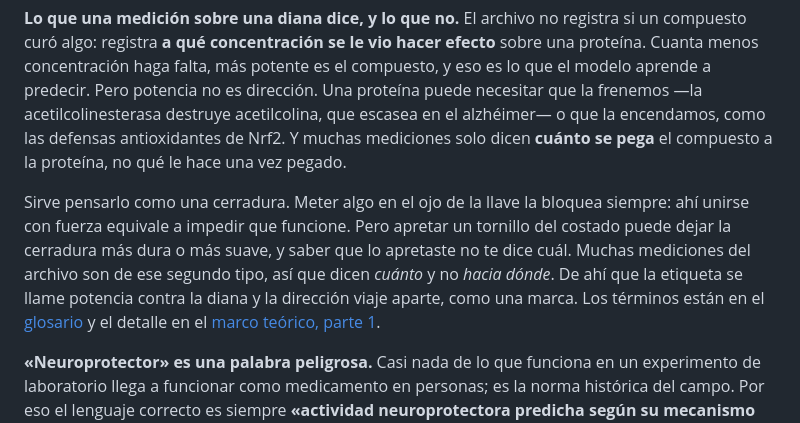
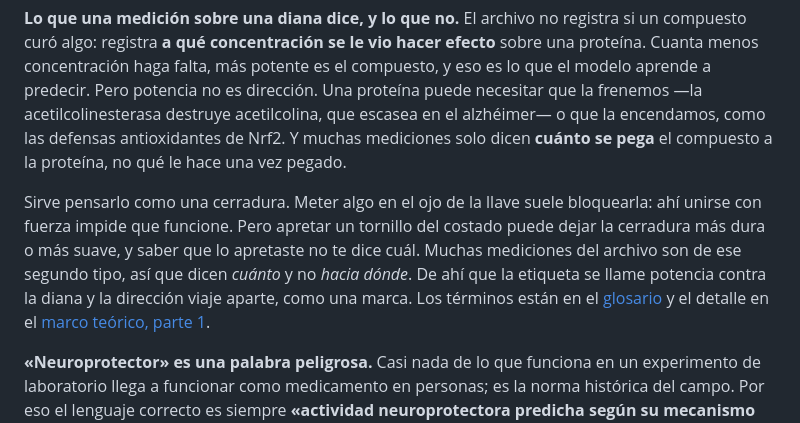
Before and after one commit to AntonioVazquezMartinez/Bioactive-AI, a Markdown page: docs/fundamentos-desde-cero.md, the part around the change. Drawn GitHub-style.

```diff
--- a/docs/fundamentos-desde-cero.md
+++ b/docs/fundamentos-desde-cero.md
@@ -59,7 +59,7 @@ Una **diana** (*target*) es la proteína específica sobre la que un compuesto a
 
 **Lo que una medición sobre una diana dice, y lo que no.** El archivo no registra si un compuesto curó algo: registra **a qué concentración se le vio hacer efecto** sobre una proteína. Cuanta menos concentración haga falta, más potente es el compuesto, y eso es lo que el modelo aprende a predecir. Pero potencia no es dirección. Una proteína puede necesitar que la frenemos —la acetilcolinesterasa destruye acetilcolina, que escasea en el alzhéimer— o que la encendamos, como las defensas antioxidantes de Nrf2. Y muchas mediciones solo dicen **cuánto se pega** el compuesto a la proteína, no qué le hace una vez pegado.
 
-Sirve pensarlo como una cerradura. Meter algo en el ojo de la llave la bloquea siempre: ahí unirse con fuerza equivale a impedir que funcione. Pero apretar un tornillo del costado puede dejar la cerradura más dura o más suave, y saber que lo apretaste no te dice cuál. Muchas mediciones del archivo son de ese segundo tipo, así que dicen *cuánto* y no *hacia dónde*. De ahí que la etiqueta se llame potencia contra la diana y la dirección viaje aparte, como una marca. Los términos están en el [glosario](glosario.md) y el detalle en el [marco teórico, parte 1](planteamiento/marco-teorico/01-biologia.md).
+Sirve pensarlo como una cerradura. Meter algo en el ojo de la llave suele bloquearla: ahí unirse con fuerza impide que funcione. Pero apretar un tornillo del costado puede dejar la cerradura más dura o más suave, y saber que lo apretaste no te dice cuál. Muchas mediciones del archivo son de ese segundo tipo, así que dicen *cuánto* y no *hacia dónde*. De ahí que la etiqueta se llame potencia contra la diana y la dirección viaje aparte, como una marca. Los términos están en el [glosario](glosario.md) y el detalle en el [marco teórico, parte 1](planteamiento/marco-teorico/01-biologia.md).
 
 **«Neuroprotector» es una palabra peligrosa.** Casi nada de lo que funciona en un experimento de laboratorio llega a funcionar como medicamento en personas; es la norma histórica del campo. Por eso el lenguaje correcto es siempre **«actividad neuroprotectora predicha según su mecanismo molecular»**, nunca llamar a un compuesto «neuroprotector» sin esa salvedad. Las cifras y los casos: [marco teórico, parte 1](planteamiento/marco-teorico/01-biologia.md), §2.
 
```
Also changed, not shown: docs/acta-patrocinadora.md (+0 -5 lines), docs/glosario.md (+1 -1 lines).
